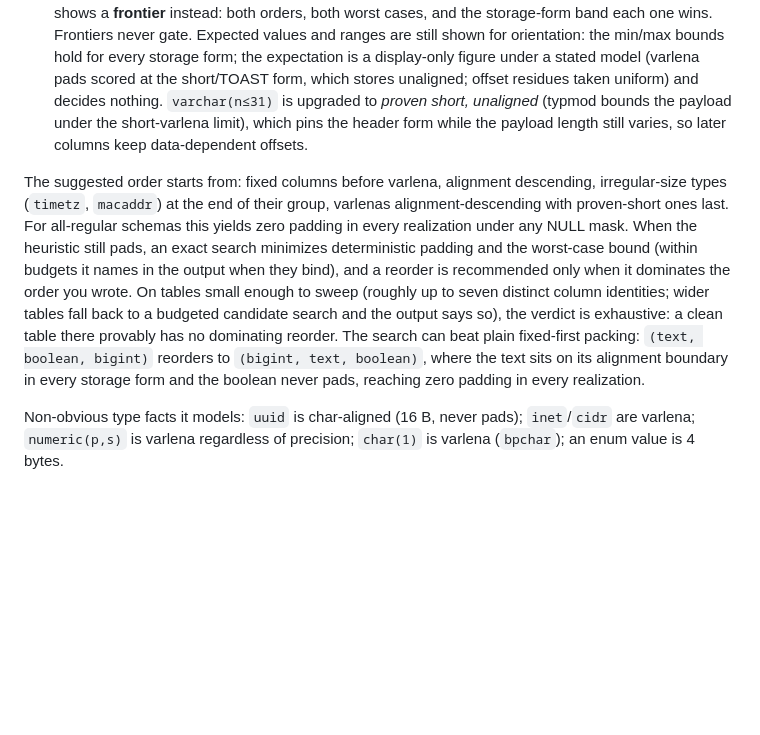
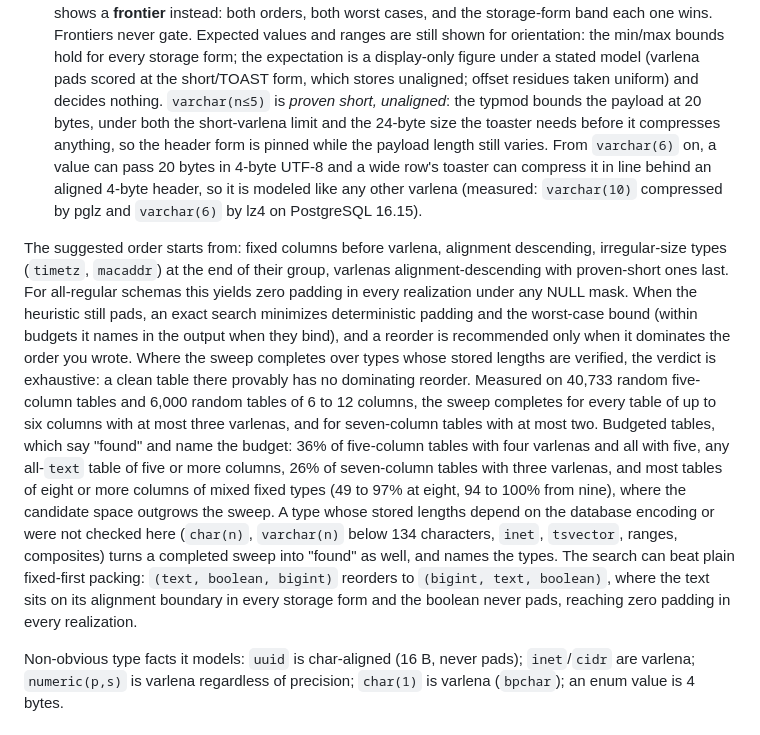
Before and after one commit to rowdiet/rowdiet, a Markdown page: README.md, the part around the change. Rendered like a GitHub page; blank space fills up the shorter version.

Commit message:
docs: payload residues, compressible varchars, trimmed-sweep fallbacks, and measured sweep coverage

```diff
--- a/README.md
+++ b/README.md
@@ -169,9 +169,12 @@ rowdiet therefore reports per table:
   values and ranges are still shown for orientation: the min/max bounds hold for every storage
   form; the expectation is a display-only figure under a stated model (varlena pads scored at
   the short/TOAST form, which stores unaligned; offset residues taken uniform) and decides
-  nothing. `varchar(n≤31)` is upgraded to *proven short, unaligned* (typmod bounds the payload
-  under the short-varlena limit), which pins the header form while the payload length still
-  varies, so later columns keep data-dependent offsets.
+  nothing. `varchar(n≤5)` is *proven short, unaligned*: the typmod bounds the payload at 20
+  bytes, under both the short-varlena limit and the 24-byte size the toaster needs before it
+  compresses anything, so the header form is pinned while the payload length still varies.
+  From `varchar(6)` on, a value can pass 20 bytes in 4-byte UTF-8 and a wide row's toaster can
+  compress it in line behind an aligned 4-byte header, so it is modeled like any other varlena
+  (measured: `varchar(10)` compressed by pglz and `varchar(6)` by lz4 on PostgreSQL 16.15).
 
 The suggested order starts from: fixed columns before varlena, alignment descending,
 irregular-size types (`timetz`, `macaddr`) at the end of their group, varlenas
@@ -179,12 +182,20 @@ alignment-descending with proven-short ones last. For all-regular schemas this y
 padding in every realization under any NULL mask. When the heuristic still pads, an exact
 search minimizes deterministic padding and the worst-case bound (within budgets it names in
 the output when they bind), and a reorder is recommended only when it dominates the order you
-wrote. On tables small enough to sweep (roughly up to seven distinct column identities; wider
-tables fall back to a budgeted candidate search and the output says so), the verdict is
-exhaustive: a clean table there provably has no dominating reorder. The search can
-beat plain fixed-first packing: `(text, boolean, bigint)` reorders to `(bigint, text, boolean)`,
-where the text sits on its alignment boundary in every storage form and the boolean never pads,
-reaching zero padding in every realization.
+wrote. Where the sweep completes over types whose stored lengths are verified, the verdict is
+exhaustive: a clean table there provably has no dominating reorder. Measured on 40,733 random
+five-column tables and 6,000 random tables of 6 to 12 columns, the sweep completes for every
+table of up to six columns with at most three varlenas, and for seven-column tables with at most
+two. Budgeted tables, which say "found" and name the budget: 36% of five-column tables with four
+varlenas and all with five, any all-`text` table of five or more columns, 26% of seven-column
+tables with three varlenas, and most tables of eight or more columns of mixed fixed types (49 to
+97% at eight, 94 to 100% from nine), where the candidate space outgrows the sweep. A type whose
+stored lengths depend on the database encoding or were not checked here (`char(n)`, `varchar(n)`
+below 134 characters, `inet`, `tsvector`, ranges, composites) turns a completed sweep into
+"found" as well, and names the types. The search can beat plain fixed-first packing:
+`(text, boolean, bigint)` reorders to `(bigint, text, boolean)`, where the text sits on its
+alignment boundary in every storage form and the boolean never pads, reaching zero padding in
+every realization.
 
 Non-obvious type facts it models: `uuid` is char-aligned (16 B, never pads);
 `inet`/`cidr` are varlena; `numeric(p,s)` is varlena regardless of precision; `char(1)` is
```
Also changed, not shown: docs/design.md (+80 -40 lines).
